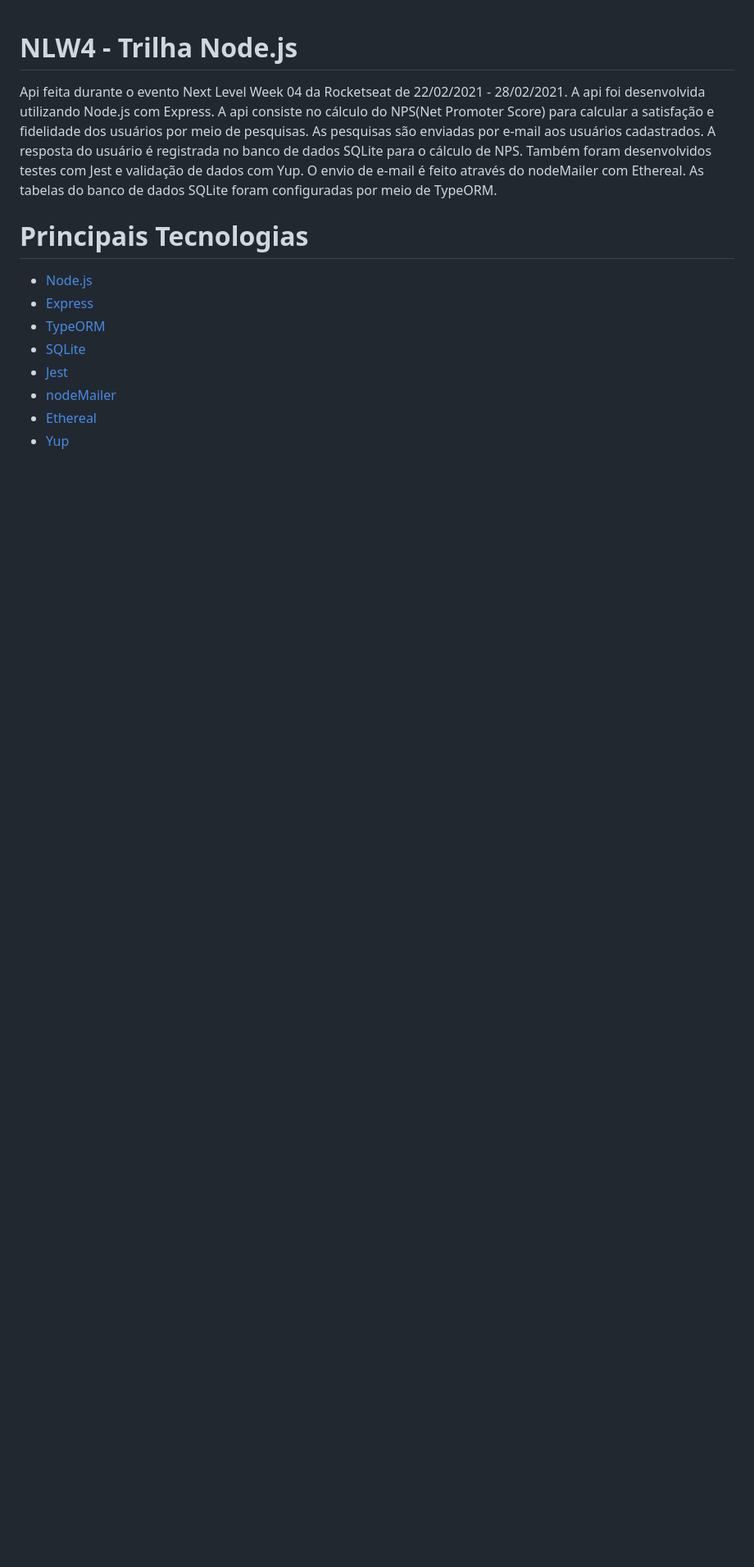
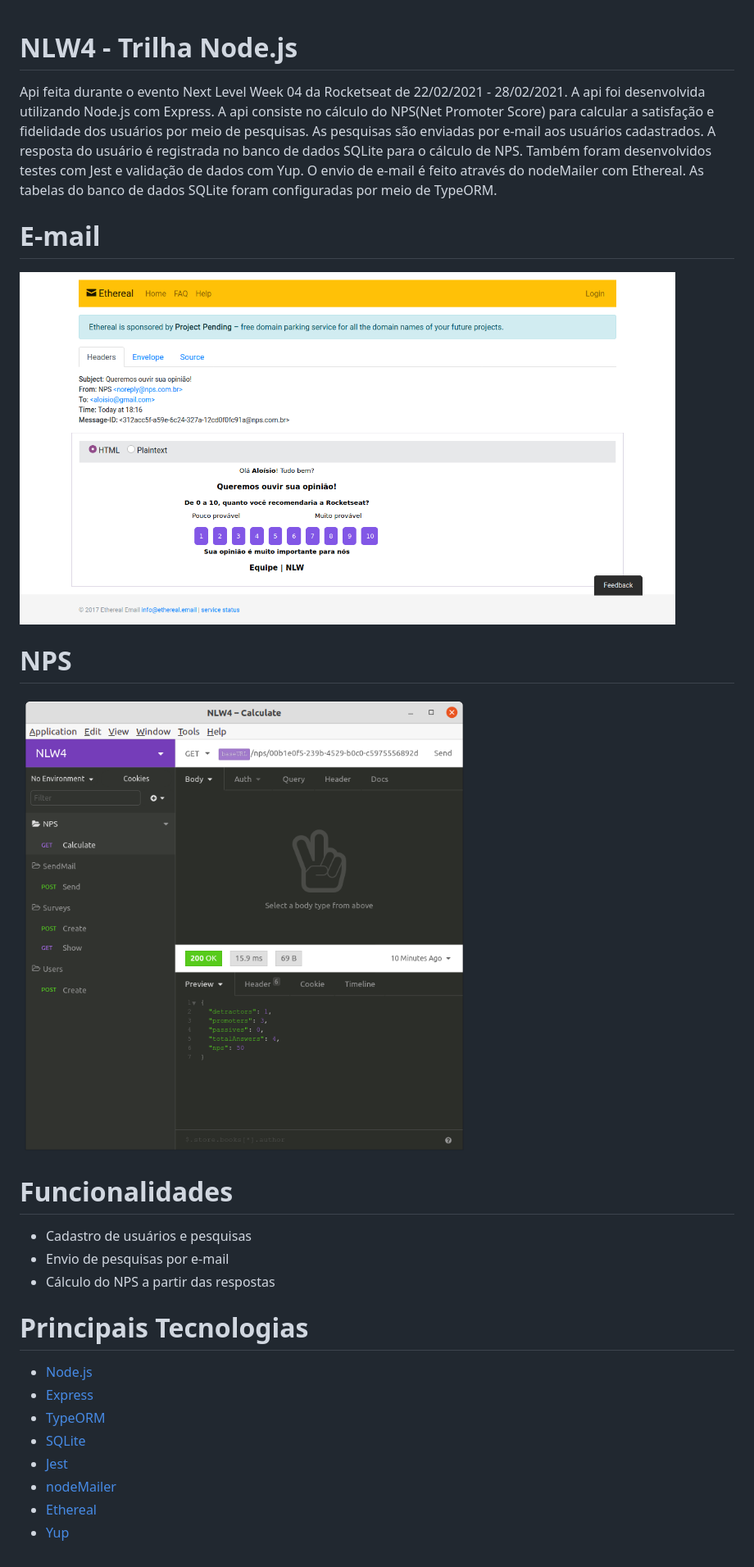
Before and after one commit to AloisioFernandes/NLW4-Node, a Markdown page: README.md, the part around the change. Shown: that part at 82% size. Drawn GitHub-style; pictures changed too: .github/NLW 4 Email.png (added), .github/NLW 4 NPS.png (added); blank space fills up the shorter version.

Commit message:
GitHub.

```diff
--- a/README.md
+++ b/README.md
@@ -2,6 +2,21 @@
 Api feita durante o evento Next Level Week 04 da Rocketseat de 22/02/2021 - 28/02/2021. A api foi desenvolvida utilizando Node.js com Express.
 A api consiste no cálculo do NPS(Net Promoter Score) para calcular a satisfação e fidelidade dos usuários por meio de pesquisas. As pesquisas são enviadas por e-mail aos usuários cadastrados. A resposta do usuário é registrada no banco de dados SQLite para o cálculo de NPS.
 Também foram desenvolvidos testes com Jest e validação de dados com Yup. O envio de e-mail é feito através do nodeMailer com Ethereal. As tabelas do banco de dados SQLite foram configuradas por meio de TypeORM.
+
+# E-mail
+<p align="center">
+  <p><img align="center" src=".github/NLW 4 Email.png" alt="E-mail" width="800" border="0"></p>
+</p>
+
+# NPS
+<p align="center">
+  <p><img align="center" src=".github/NLW 4 NPS.png" alt="NPS" width="800" border="0"></p>
+</p>
+
+# Funcionalidades
+ - Cadastro de usuários e pesquisas
+ - Envio de pesquisas por e-mail
+ - Cálculo do NPS a partir das respostas
 
 # Principais Tecnologias
  - [Node.js](https://nodejs.org/en/)
```
